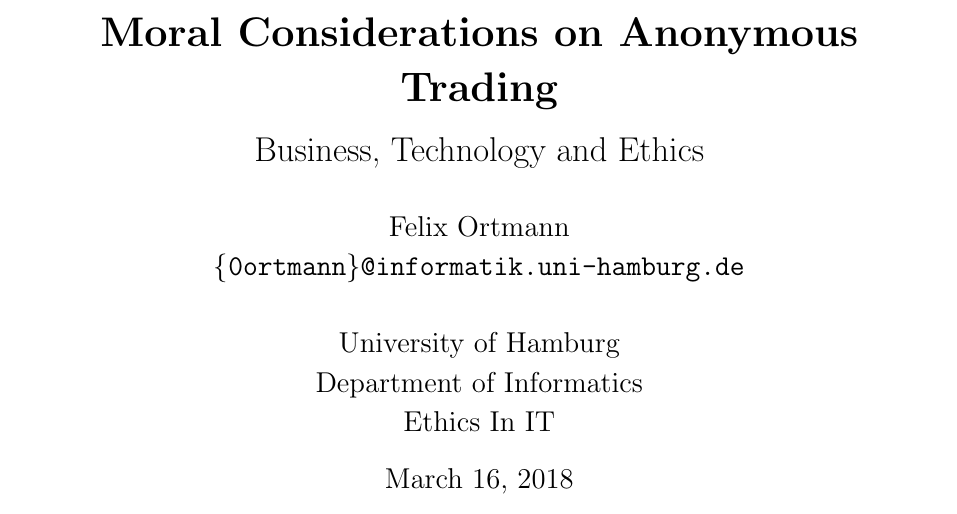
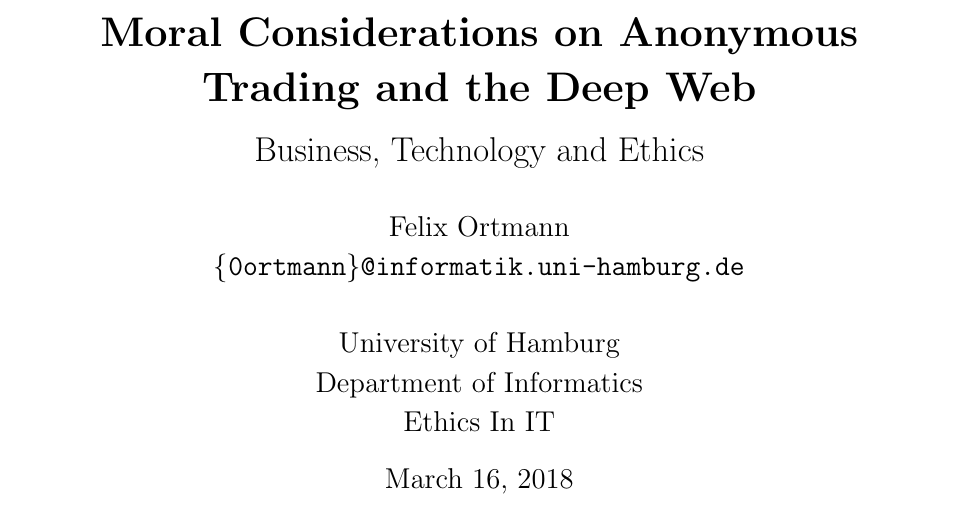
Before and after one commit to 0ortmann/ethics-seminar, a LaTeX paper (paper/paper.tex, which reads paper/sections/meta.tex): part of page 1 of 7, cut so that both start at the same text. Compiled offline with pdfLaTeX; an older LaTeX class or package is replaced by its successor.

Commit message:
adjust title, more precise focus

```diff
--- a/paper/sections/meta.tex
+++ b/paper/sections/meta.tex
@@ -1,4 +1,4 @@
-\title{Moral Considerations on Anonymous Trading}
+\title{Moral Considerations on Anonymous Trading and the Deep Web}
 \subtitle{Business, Technology and Ethics}
 \authors{Felix~Ortmann}{Felix~Ortmann\\ \email{\{0ortmann\}@informatik.uni-hamburg.de}}
 \institute{University of Hamburg\\Department of Informatics\\Ethics In IT}
```
